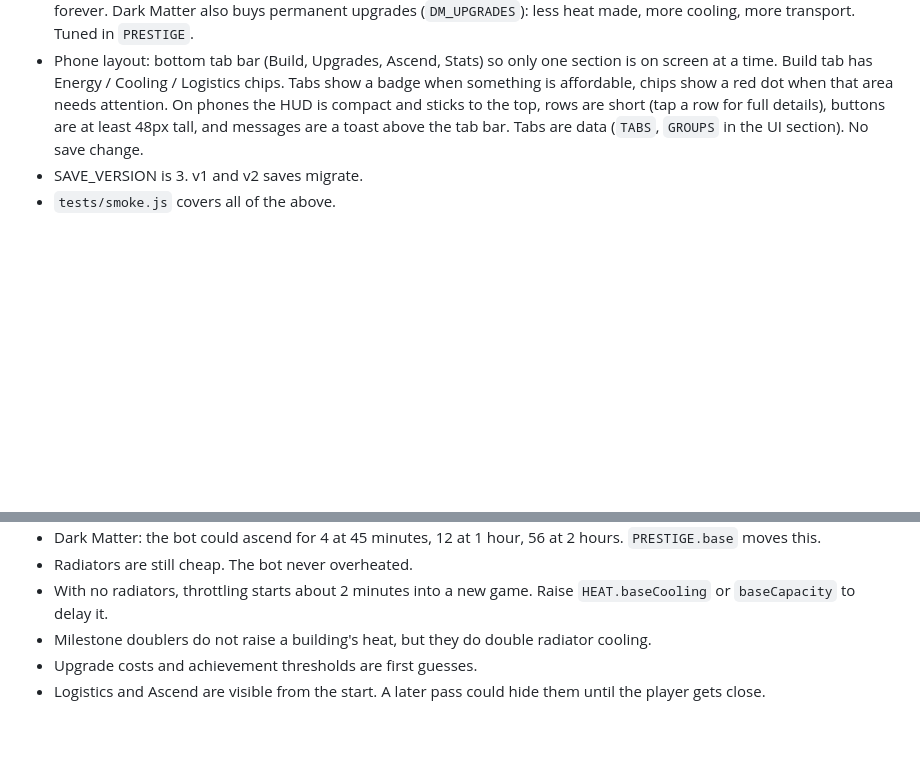
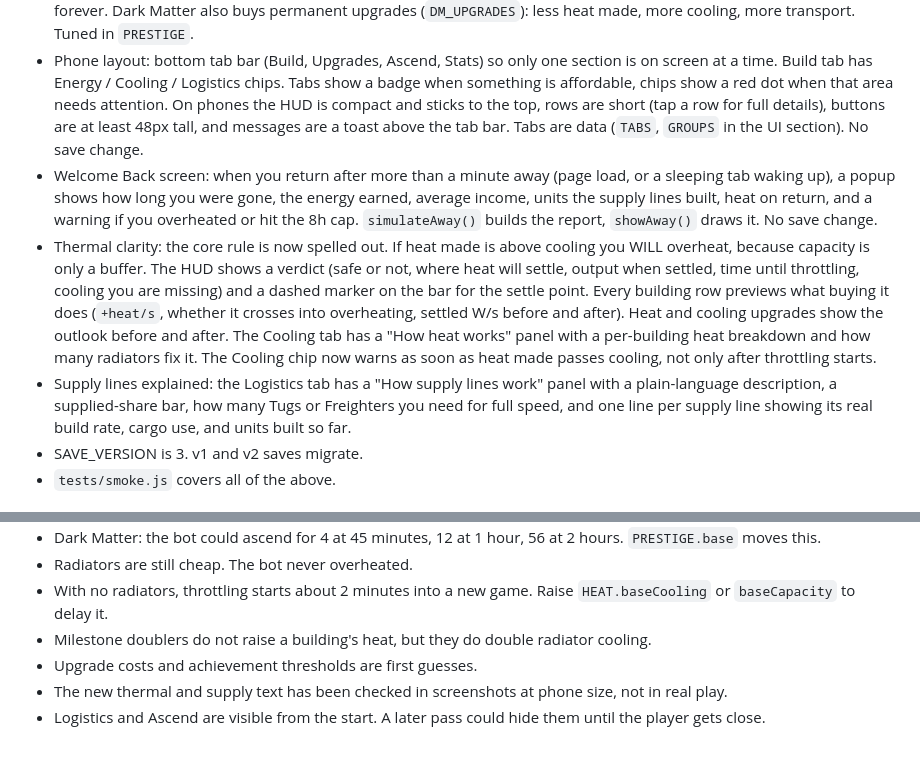
Before and after one commit to NoobAttack/Dyson-Swarm-Game, a Markdown page: PROGRESS.md, 2 parts joined by grey strips. Rendered like a GitHub page; blank space fills up the shorter version.

```diff
--- a/PROGRESS.md
+++ b/PROGRESS.md
@@ -9,6 +9,9 @@
 - M3: Tier 3 logistics, built as supply lines instead of a plain transport cap. Mass Drivers build Swarm Satellites, Asteroid Miners build Mass Drivers, Disassemblers build Miners. This needs transport from Cargo Tugs and Bulk Freighters. With too little transport every line slows by the same share. With none, nothing is built. Supplied units make energy and heat, but do not raise prices or count toward x2 milestones. Tuned by `feed` and `haul` fields in `BUILDINGS`.
 - M4: Ascend. Resets energy, buildings, heat, and upgrades for Dark Matter. Every Dark Matter earned adds +5% output forever. Dark Matter also buys permanent upgrades (`DM_UPGRADES`): less heat made, more cooling, more transport. Tuned in `PRESTIGE`.
 - Phone layout: bottom tab bar (Build, Upgrades, Ascend, Stats) so only one section is on screen at a time. Build tab has Energy / Cooling / Logistics chips. Tabs show a badge when something is affordable, chips show a red dot when that area needs attention. On phones the HUD is compact and sticks to the top, rows are short (tap a row for full details), buttons are at least 48px tall, and messages are a toast above the tab bar. Tabs are data (`TABS`, `GROUPS` in the UI section). No save change.
+- Welcome Back screen: when you return after more than a minute away (page load, or a sleeping tab waking up), a popup shows how long you were gone, the energy earned, average income, units the supply lines built, heat on return, and a warning if you overheated or hit the 8h cap. `simulateAway()` builds the report, `showAway()` draws it. No save change.
+- Thermal clarity: the core rule is now spelled out. If heat made is above cooling you WILL overheat, because capacity is only a buffer. The HUD shows a verdict (safe or not, where heat will settle, output when settled, time until throttling, cooling you are missing) and a dashed marker on the bar for the settle point. Every building row previews what buying it does (`+heat/s`, whether it crosses into overheating, settled W/s before and after). Heat and cooling upgrades show the outlook before and after. The Cooling tab has a "How heat works" panel with a per-building heat breakdown and how many radiators fix it. The Cooling chip now warns as soon as heat made passes cooling, not only after throttling starts.
+- Supply lines explained: the Logistics tab has a "How supply lines work" panel with a plain-language description, a supplied-share bar, how many Tugs or Freighters you need for full speed, and one line per supply line showing its real build rate, cargo use, and units built so far.
 - SAVE_VERSION is 3. v1 and v2 saves migrate.
 - `tests/smoke.js` covers all of the above.
 
@@ -30,4 +33,5 @@ Numbers below come from a simple auto-buy bot, not real play.
 - With no radiators, throttling starts about 2 minutes into a new game. Raise `HEAT.baseCooling` or `baseCapacity` to delay it.
 - Milestone doublers do not raise a building's heat, but they do double radiator cooling.
 - Upgrade costs and achievement thresholds are first guesses.
+- The new thermal and supply text has been checked in screenshots at phone size, not in real play.
 - Logistics and Ascend are visible from the start. A later pass could hide them until the player gets close.
```
Also changed, not shown: README.md (+40 -11 lines), docs/build.png (added), docs/heat.png (added), docs/supply-lines.png (added), docs/welcome-back.png (added), 2 other files.
